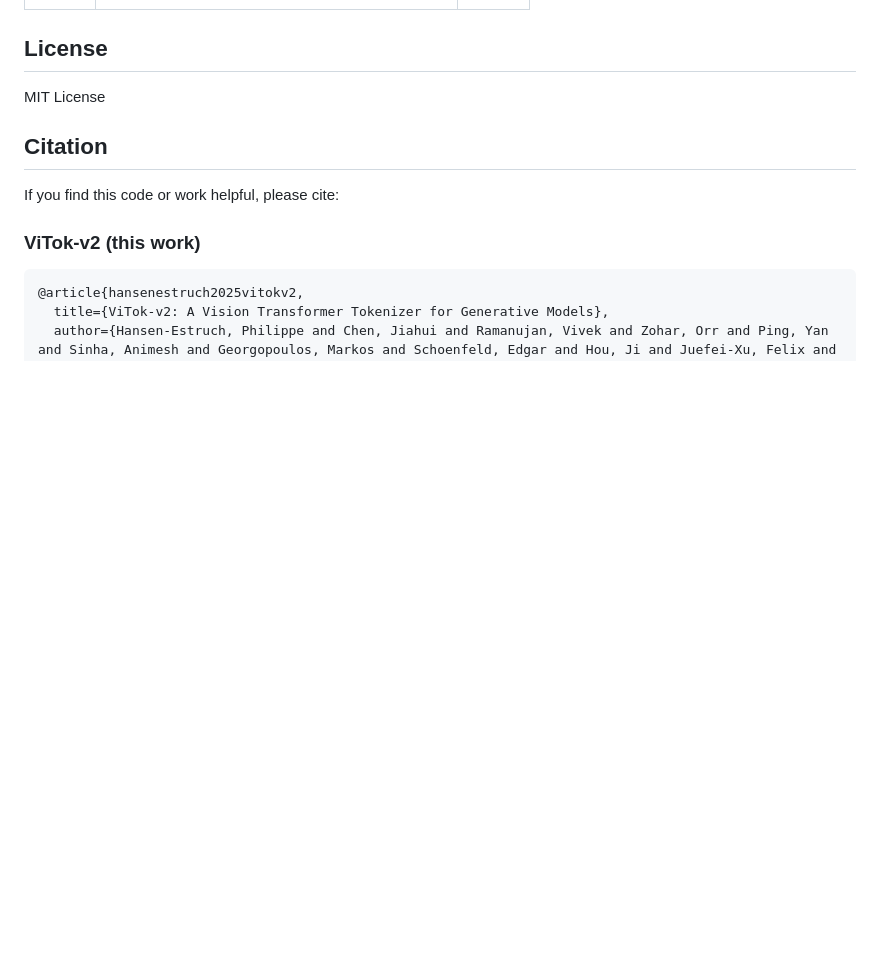
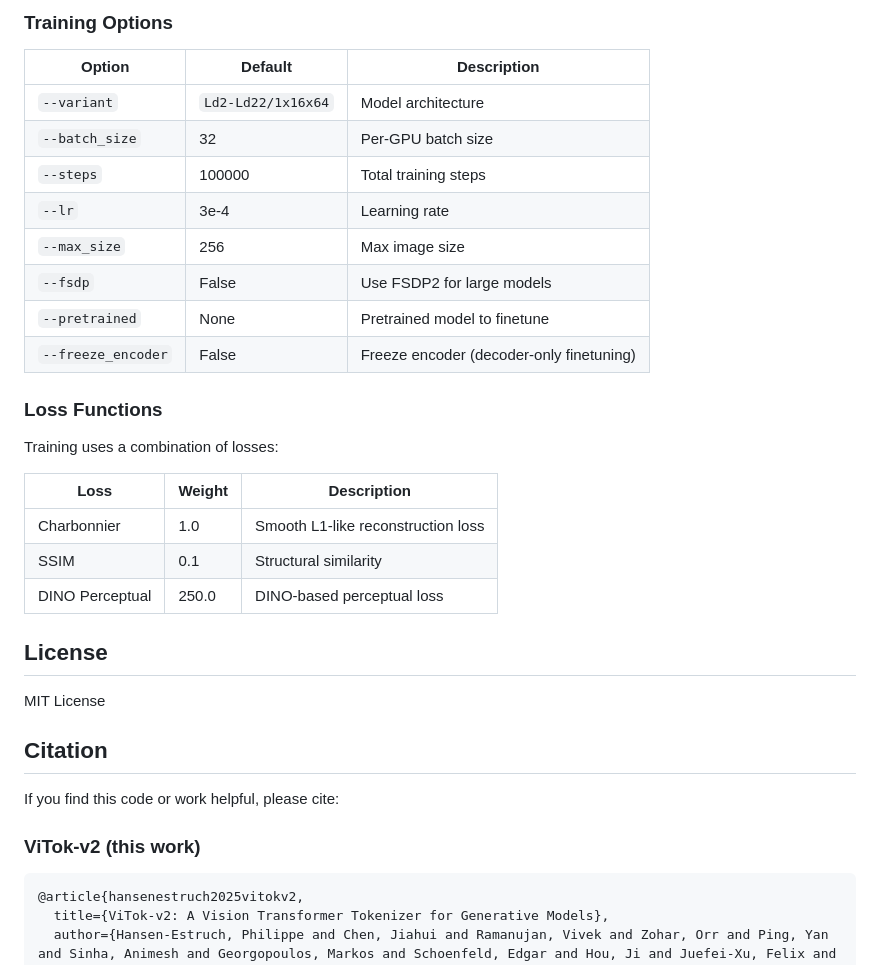
Before and after one commit to Na-VAE/vitok-release, a Markdown page: README.md, the part around one of its changes. Drawn GitHub-style; blank space fills up the shorter version.

```diff
--- a/README.md
+++ b/README.md
@@ -197,3 +327,25 @@ python scripts/eval_vae.py \
+### Training Options
+
+| Option | Default | Description |
+|--------|---------|-------------|
+| `--variant` | `Ld2-Ld22/1x16x64` | Model architecture |
+| `--batch_size` | 32 | Per-GPU batch size |
+| `--steps` | 100000 | Total training steps |
+| `--lr` | 3e-4 | Learning rate |
+| `--max_size` | 256 | Max image size |
+| `--fsdp` | False | Use FSDP2 for large models |
+| `--pretrained` | None | Pretrained model to finetune |
+| `--freeze_encoder` | False | Freeze encoder (decoder-only finetuning) |
+
+### Loss Functions
+
+Training uses a combination of losses:
+
+| Loss | Weight | Description |
+|------|--------|-------------|
+| Charbonnier | 1.0 | Smooth L1-like reconstruction loss |
+| SSIM | 0.1 | Structural similarity |
+| DINO Perceptual | 250.0 | DINO-based perceptual loss |
 
 ## License
 
```
Also changed, not shown: other parts of README.md (+146 -16 lines).
